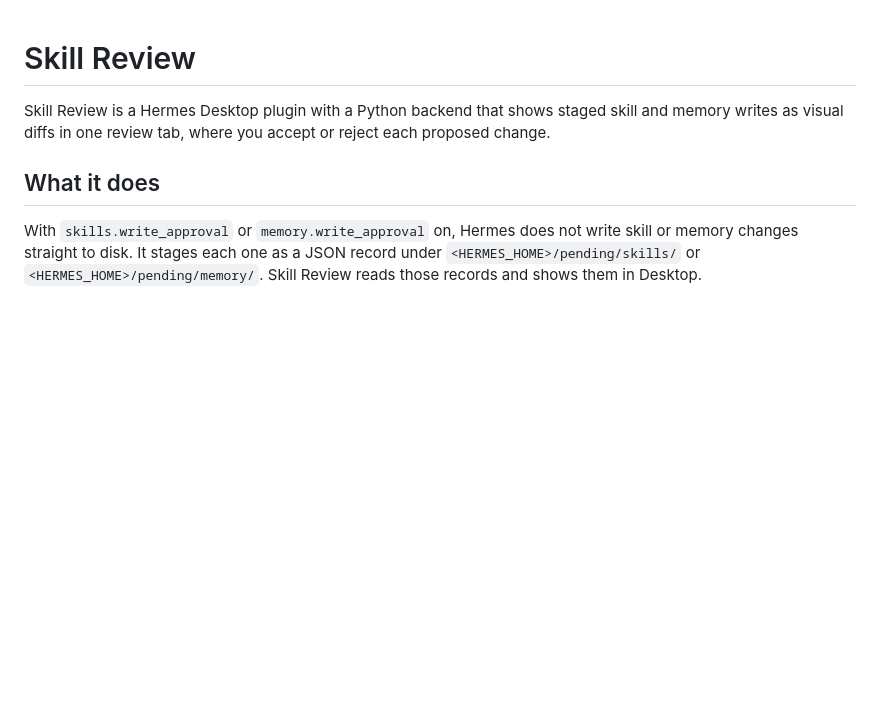
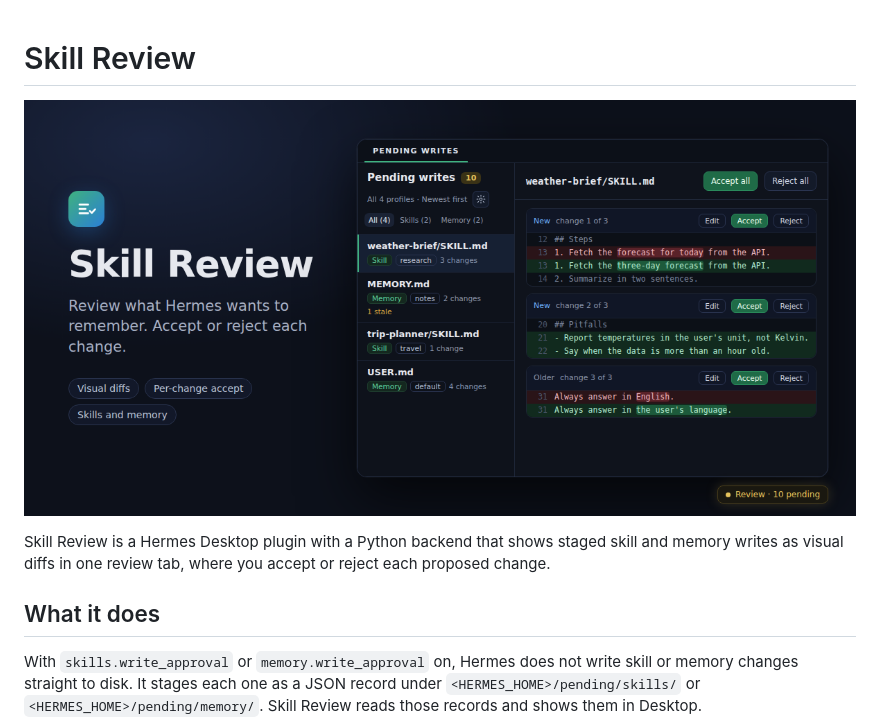
Before and after one commit to hosakb/hermes-skill-review, a Markdown page: README.md, the part around the change. GitHub-like rendering; pictures changed too: docs/banner.png (added); blank space fills up the shorter version.

Commit message:
Add banner image to the README and bump to 0.1.1

```diff
--- a/README.md
+++ b/README.md
@@ -1,4 +1,6 @@
 # Skill Review
+
+![Skill Review: a review tab with the pending file list and per-change diff blocks](docs/banner.png)
 
 Skill Review is a Hermes Desktop plugin with a Python backend that shows staged skill and memory writes as visual diffs in one review tab, where you accept or reject each proposed change.
 
```
Also changed, not shown: 1 other file.
